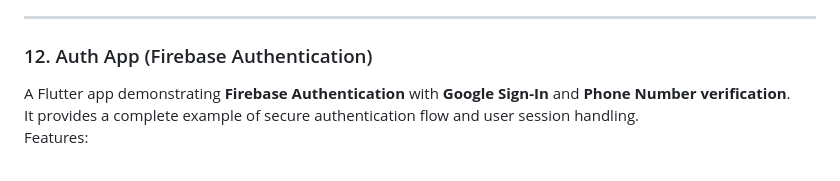
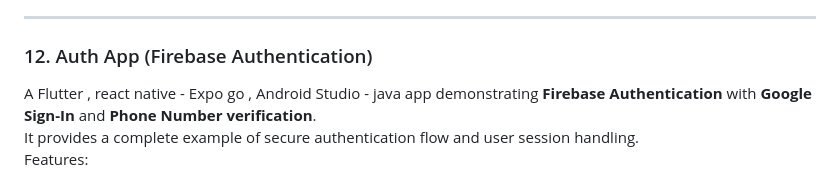
Before and after one commit to raahu1l/App_development, a Markdown page: README.md, the part around the change. GitHub-like rendering.

Commit message:
Enhance README with additional platforms for Auth App
Updated project description to include React Native and Android Studio.

```diff
--- a/README.md
+++ b/README.md
@@ -79,7 +79,7 @@ Technologies: Flutter, Dart, REST API, Hive/SQLite
 ---
 
 ### 12. Auth App (Firebase Authentication)
-A Flutter app demonstrating **Firebase Authentication** with **Google Sign-In** and **Phone Number verification**.
+A Flutter , react native - Expo go , Android Studio - java app demonstrating **Firebase Authentication** with **Google Sign-In** and **Phone Number verification**.
 It provides a complete example of secure authentication flow and user session handling.
 Features:
 - Firebase Authentication integration
```
